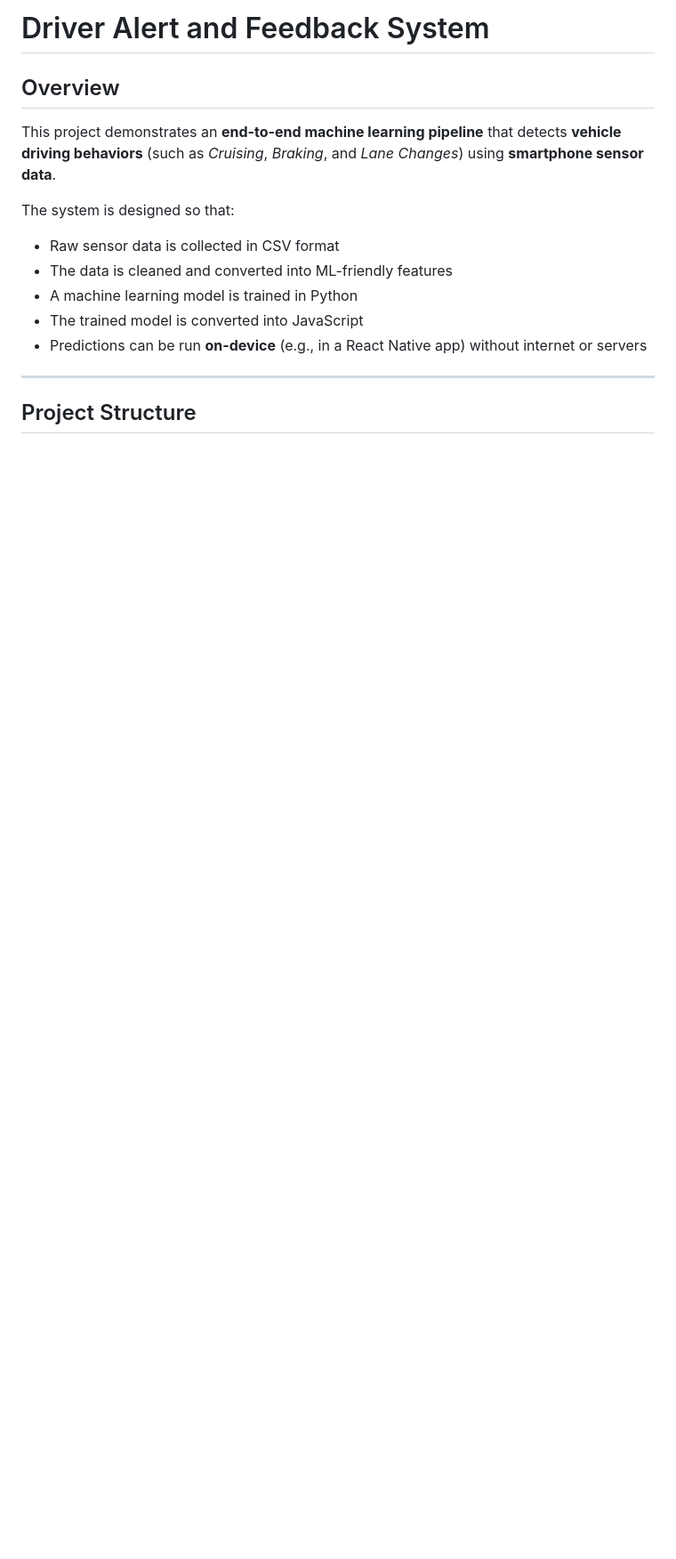
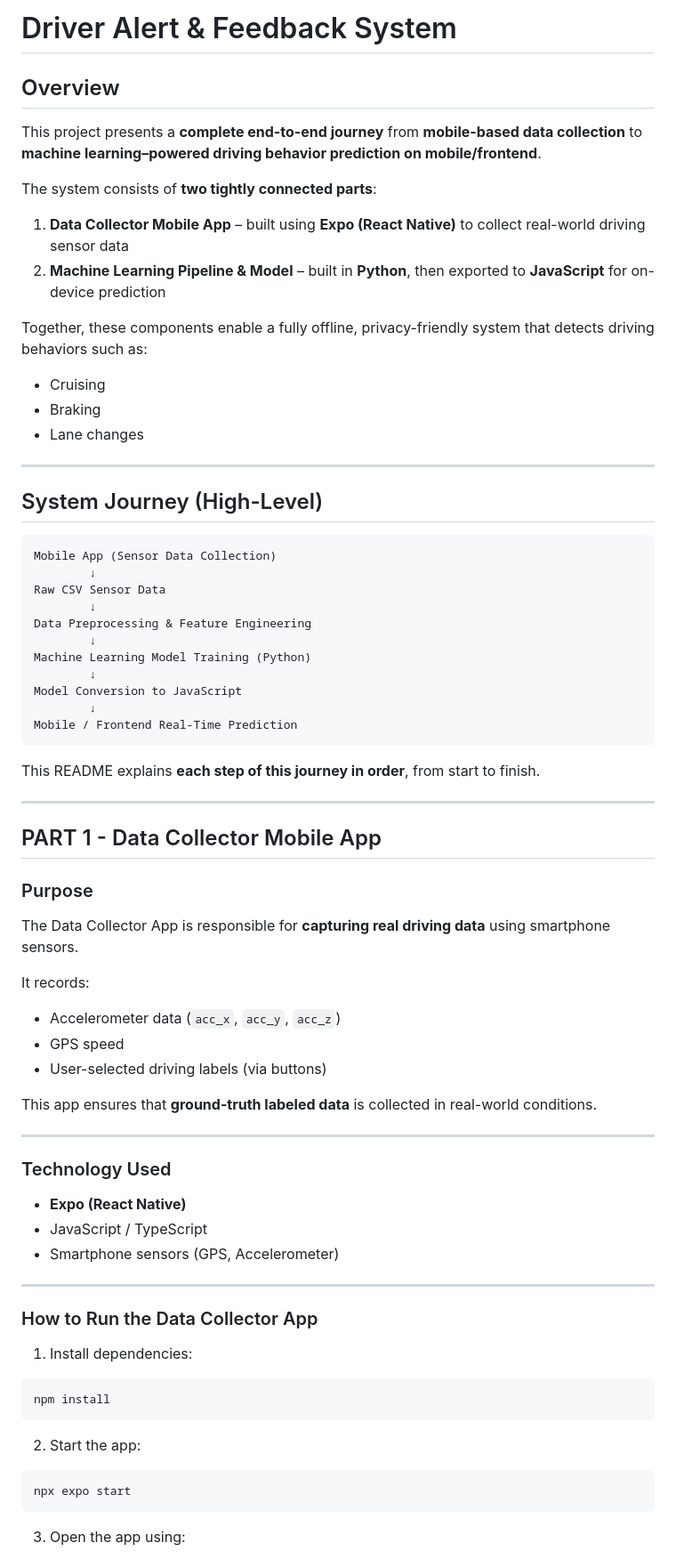
Before and after one commit to charindu17/Ambulance_Project_25-26J-215, a Markdown page: Wasath-readme.md, the part around one of its changes. Shown at 89% size. GitHub-like rendering; blank space fills up the shorter version.

````diff
--- a/Wasath-readme.md
+++ b/Wasath-readme.md
@@ -1,17 +1,79 @@
-# Driver Alert and Feedback System
+# Driver Alert & Feedback System
 
 ## Overview
 
-This project demonstrates an **end-to-end machine learning pipeline** that detects **vehicle driving behaviors** (such as _Cruising_, _Braking_, and _Lane Changes_) using **smartphone sensor data**.
+This project presents a **complete end-to-end journey** from **mobile-based data collection** to **machine learning–powered driving behavior prediction on mobile/frontend**.
 
-The system is designed so that:
+The system consists of **two tightly connected parts**:
 
-- Raw sensor data is collected in CSV format
-- The data is cleaned and converted into ML-friendly features
-- A machine learning model is trained in Python
-- The trained model is converted into JavaScript
-- Predictions can be run **on-device** (e.g., in a React Native app) without internet or servers
+1. **Data Collector Mobile App** – built using **Expo (React Native)** to collect real-world driving sensor data
+2. **Machine Learning Pipeline & Model** – built in **Python**, then exported to **JavaScript** for on-device prediction
+
+Together, these components enable a fully offline, privacy-friendly system that detects driving behaviors such as:
+
+- Cruising
+- Braking
+- Lane changes
 
 ---
 
-## Project Structure
+## System Journey (High-Level)
+
+```
+Mobile App (Sensor Data Collection)
+        ↓
+Raw CSV Sensor Data
+        ↓
+Data Preprocessing & Feature Engineering
+        ↓
+Machine Learning Model Training (Python)
+        ↓
+Model Conversion to JavaScript
+        ↓
+Mobile / Frontend Real-Time Prediction
+```
+
+This README explains **each step of this journey in order**, from start to finish.
+
+---
+
+## PART 1 - Data Collector Mobile App
+
+### Purpose
+
+The Data Collector App is responsible for **capturing real driving data** using smartphone sensors.
+
+It records:
+
+- Accelerometer data (`acc_x`, `acc_y`, `acc_z`)
+- GPS speed
+- User-selected driving labels (via buttons)
+
+This app ensures that **ground-truth labeled data** is collected in real-world conditions.
+
+---
+
+### Technology Used
+
+- **Expo (React Native)**
+- JavaScript / TypeScript
+- Smartphone sensors (GPS, Accelerometer)
+
+---
+
+### How to Run the Data Collector App
+
+1. Install dependencies:
+
+```bash
+npm install
+```
+
+2. Start the app:
+
+```bash
+npx expo start
+```
+
+3. Open the app using:
+
````
Also changed, not shown: other parts of Wasath-readme.md (+114 -94 lines).
